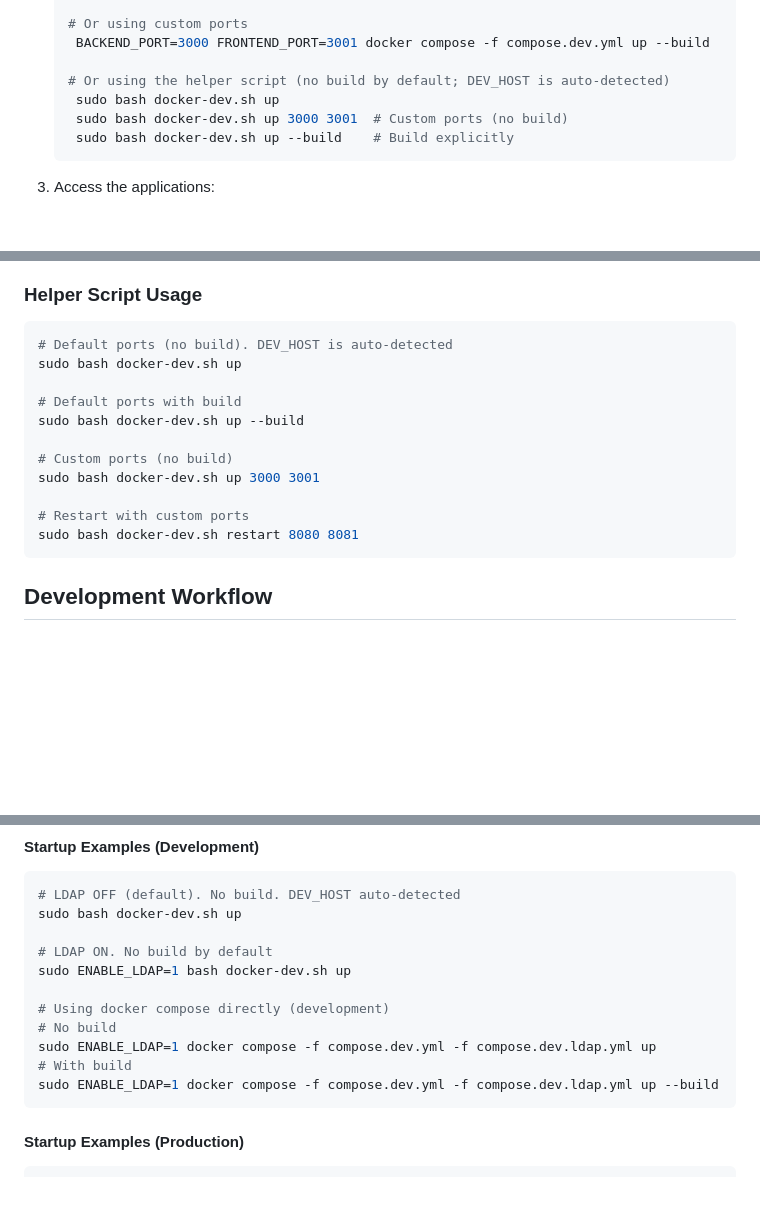
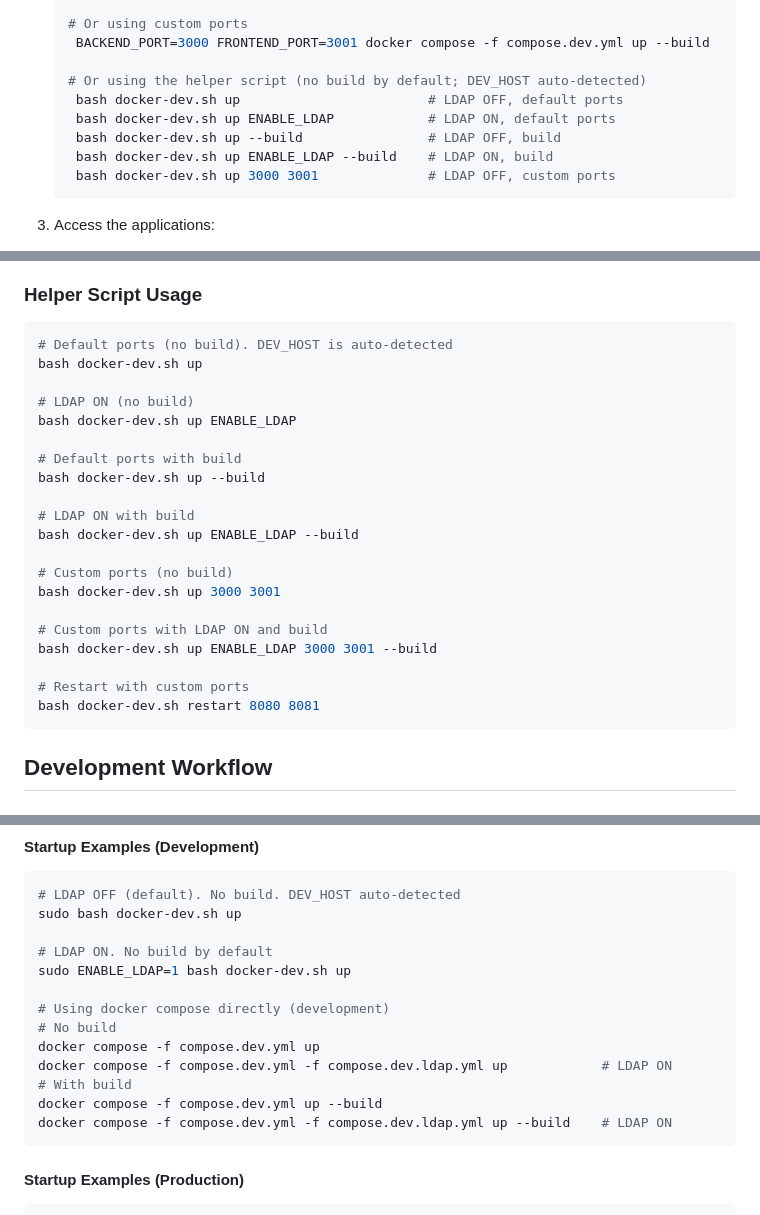
Before and after one commit to fgcz/New_SUSHI_2025, a Markdown page: DOCKER_README.md, 3 parts joined by grey strips. Drawn GitHub-style; blank space fills up the shorter version.

````diff
--- a/DOCKER_README.md
+++ b/DOCKER_README.md
@@ -24,10 +24,12 @@ This document explains how to run the Sushi application using Docker Compose.
    # Or using custom ports
     BACKEND_PORT=3000 FRONTEND_PORT=3001 docker compose -f compose.dev.yml up --build
 
-   # Or using the helper script (no build by default; DEV_HOST is auto-detected)
-    sudo bash docker-dev.sh up
-    sudo bash docker-dev.sh up 3000 3001  # Custom ports (no build)
-    sudo bash docker-dev.sh up --build    # Build explicitly
+   # Or using the helper script (no build by default; DEV_HOST auto-detected)
+    bash docker-dev.sh up                        # LDAP OFF, default ports
+    bash docker-dev.sh up ENABLE_LDAP            # LDAP ON, default ports
+    bash docker-dev.sh up --build                # LDAP OFF, build
+    bash docker-dev.sh up ENABLE_LDAP --build    # LDAP ON, build
+    bash docker-dev.sh up 3000 3001              # LDAP OFF, custom ports
    ```
 
 3. Access the applications:
@@ -90,16 +92,25 @@ BACKEND_PORT=3000 FRONTEND_PORT=3001 docker-compose up
 ### Helper Script Usage
 ```bash
 # Default ports (no build). DEV_HOST is auto-detected
-sudo bash docker-dev.sh up
+bash docker-dev.sh up
+
+# LDAP ON (no build)
+bash docker-dev.sh up ENABLE_LDAP
 
 # Default ports with build
-sudo bash docker-dev.sh up --build
+bash docker-dev.sh up --build
+
+# LDAP ON with build
+bash docker-dev.sh up ENABLE_LDAP --build
 
 # Custom ports (no build)
-sudo bash docker-dev.sh up 3000 3001
+bash docker-dev.sh up 3000 3001
+
+# Custom ports with LDAP ON and build
+bash docker-dev.sh up ENABLE_LDAP 3000 3001 --build
 
 # Restart with custom ports
-sudo bash docker-dev.sh restart 8080 8081
+bash docker-dev.sh restart 8080 8081
 ```
 
 ## Development Workflow
@@ -291,9 +302,11 @@ sudo ENABLE_LDAP=1 bash docker-dev.sh up
 
 # Using docker compose directly (development)
 # No build
-sudo ENABLE_LDAP=1 docker compose -f compose.dev.yml -f compose.dev.ldap.yml up
+docker compose -f compose.dev.yml up
+docker compose -f compose.dev.yml -f compose.dev.ldap.yml up            # LDAP ON
 # With build
-sudo ENABLE_LDAP=1 docker compose -f compose.dev.yml -f compose.dev.ldap.yml up --build
+docker compose -f compose.dev.yml up --build
+docker compose -f compose.dev.yml -f compose.dev.ldap.yml up --build    # LDAP ON
 ```
 
 #### Startup Examples (Production)
````
